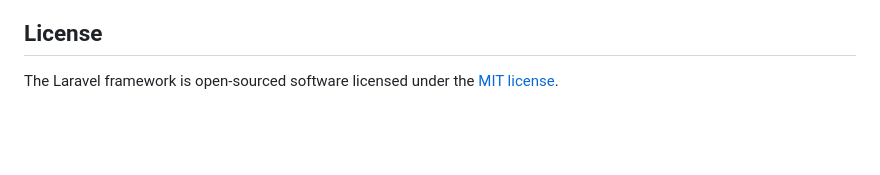
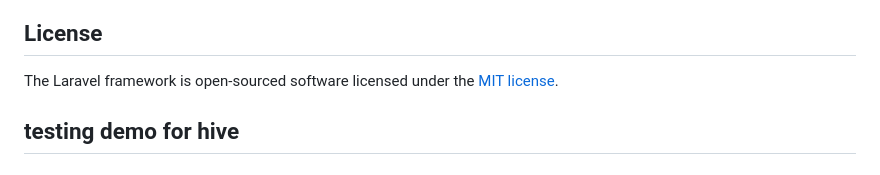
Before and after one commit to Amresh80/sack-project, a Markdown page: README.md, the part around the change. GitHub-like rendering; blank space fills up the shorter version.

```diff
--- a/README.md
+++ b/README.md
@@ -76,3 +76,5 @@ If you discover a security vulnerability within Laravel, please send an e-mail t
 ## License
 
 The Laravel framework is open-sourced software licensed under the [MIT license](https://opensource.org/licenses/MIT).
+
+## testing demo for hive
```
